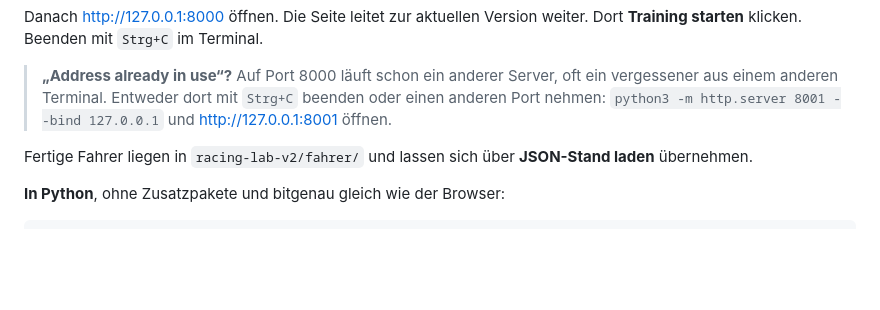
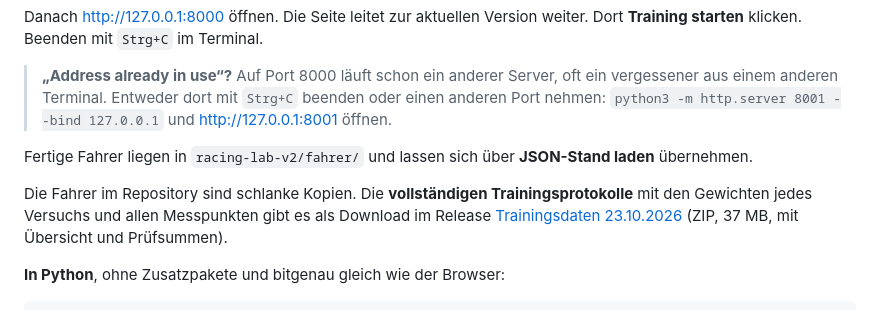
Before and after one commit to bavarian-dataforge/racing-lab, a Markdown page: README.md, the part around the change. Rendered like a GitHub page; blank space fills up the shorter version.

Commit message:
README: Hinweis auf vollständige Trainingsdaten im Release
Co-Authored-By: Claude Opus 5.5 <noreply@anthropic.com>

````diff
--- a/README.md
+++ b/README.md
@@ -88,6 +88,11 @@ Dort **Training starten** klicken. Beenden mit `Strg+C` im Terminal.
 
 Fertige Fahrer liegen in `racing-lab-v2/fahrer/` und lassen sich über **JSON-Stand laden** übernehmen.
 
+Die Fahrer im Repository sind schlanke Kopien. Die **vollständigen Trainingsprotokolle** mit den
+Gewichten jedes Versuchs und allen Messpunkten gibt es als Download im Release
+[Trainingsdaten 23.10.2026](https://github.com/bavarian-dataforge/racing-lab/releases/tag/daten-2026-10-23)
+(ZIP, 37 MB, mit Übersicht und Prüfsummen).
+
 **In Python**, ohne Zusatzpakete und bitgenau gleich wie der Browser:
 
 ```bash
````
